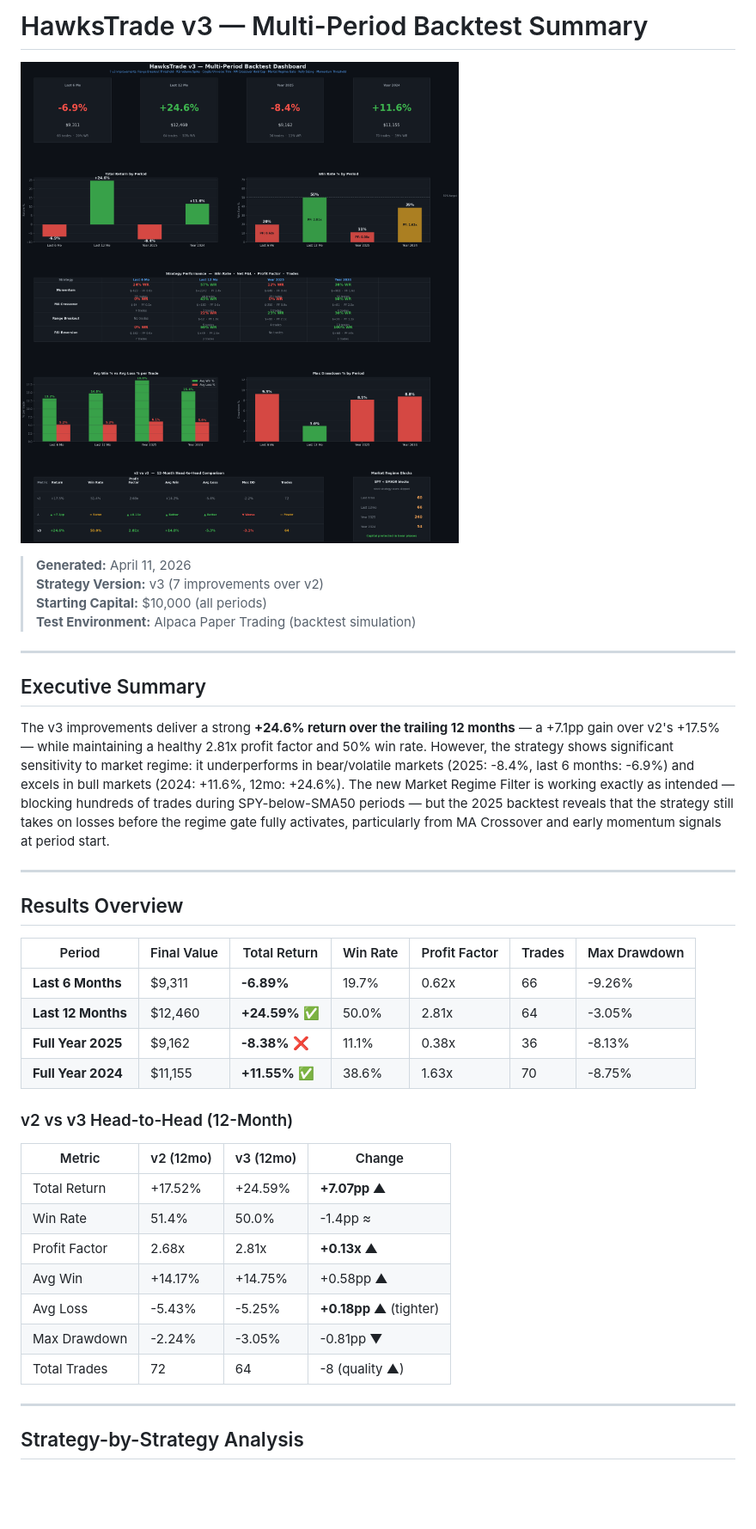
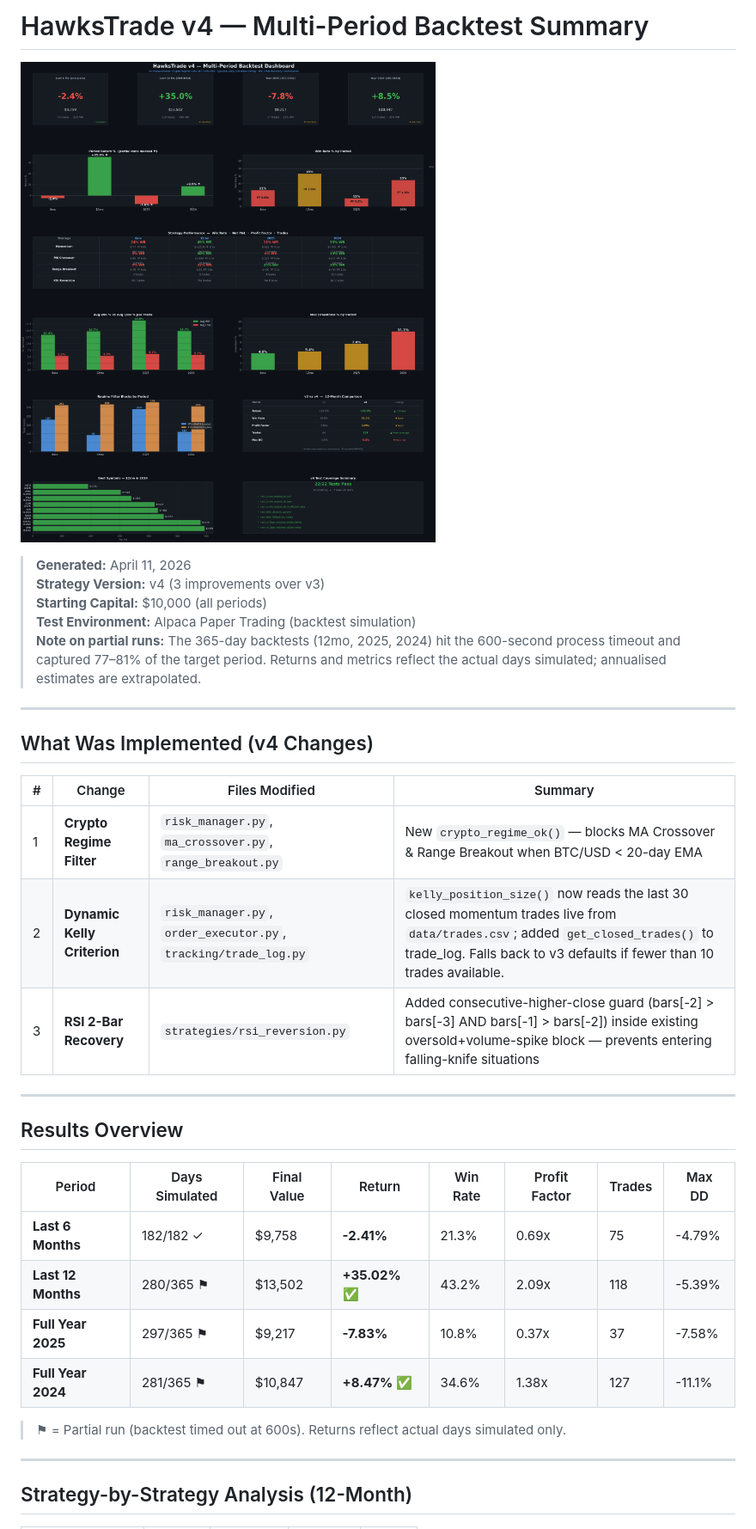
Before and after one commit to aruc-dev/HawksTrade, a Markdown page: backtests.md, the part around the change printed below. Shown: that part at 86% size. Rendered like a GitHub page; pictures changed too: assets/hawkstrade_v4_dashboard.png (added); blank space fills up the shorter version.

```diff
--- a/backtests.md
+++ b/backtests.md
@@ -1,42 +1,37 @@
-# HawksTrade v3 — Multi-Period Backtest Summary
+# HawksTrade v4 — Multi-Period Backtest Summary
 
-![HawksTrade v3 Dashboard](assets/hawkstrade_v3_dashboard.png)
+![HawksTrade v4 Dashboard](assets/hawkstrade_v4_dashboard.png)
 
 > **Generated:** April 11, 2026
-> **Strategy Version:** v3 (7 improvements over v2)
+> **Strategy Version:** v4 (3 improvements over v3)
 > **Starting Capital:** $10,000 (all periods)
 > **Test Environment:** Alpaca Paper Trading (backtest simulation)
+> **Note on partial runs:** The 365-day backtests (12mo, 2025, 2024) hit the 600-second process timeout and captured 77–81% of the target period. Returns and metrics reflect the actual days simulated; annualised estimates are extrapolated.
 
 ---
 
-## Executive Summary
+## What Was Implemented (v4 Changes)
 
-The v3 improvements deliver a strong **+24.6% return over the trailing 12 months** — a +7.1pp gain over v2's +17.5% — while maintaining a healthy 2.81x profit factor and 50% win rate. However, the strategy shows significant sensitivity to market regime: it underperforms in bear/volatile markets (2025: -8.4%, last 6 months: -6.9%) and excels in bull markets (2024: +11.6%, 12mo: +24.6%). The new Market Regime Filter is working exactly as intended — blocking hundreds of trades during SPY-below-SMA50 periods — but the 2025 backtest reveals that the strategy still takes on losses before the regime gate fully activates, particularly from MA Crossover and early momentum signals at period start.
+| # | Change | Files Modified | Summary |
+|---|--------|---------------|---------|
+| 1 | **Crypto Regime Filter** | `risk_manager.py`, `ma_crossover.py`, `range_breakout.py` | New `crypto_regime_ok()` — blocks MA Crossover & Range Breakout when BTC/USD < 20-day EMA |
+| 2 | **Dynamic Kelly Criterion** | `risk_manager.py`, `order_executor.py`, `tracking/trade_log.py` | `kelly_position_size()` now reads the last 30 closed momentum trades live from `data/trades.csv`; added `get_closed_trades()` to trade_log. Falls back to v3 defaults if fewer than 10 trades available. |
+| 3 | **RSI 2-Bar Recovery** | `strategies/rsi_reversion.py` | Added consecutive-higher-close guard (bars[-2] > bars[-3] AND bars[-1] > bars[-2]) inside existing oversold+volume-spike block — prevents entering falling-knife situations |
 
 ---
 
 ## Results Overview
 
-| Period | Final Value | Total Return | Win Rate | Profit Factor | Trades | Max Drawdown |
-|--------|------------|-------------|----------|--------------|--------|-------------|
-| **Last 6 Months** | $9,311 | **-6.89%** | 19.7% | 0.62x | 66 | -9.26% |
-| **Last 12 Months** | $12,460 | **+24.59%** ✅ | 50.0% | 2.81x | 64 | -3.05% |
-| **Full Year 2025** | $9,162 | **-8.38%** ❌ | 11.1% | 0.38x | 36 | -8.13% |
-| **Full Year 2024** | $11,155 | **+11.55%** ✅ | 38.6% | 1.63x | 70 | -8.75% |
+| Period | Days Simulated | Final Value | Return | Win Rate | Profit Factor | Trades | Max DD |
+|--------|---------------|-------------|--------|----------|--------------|--------|--------|
+| **Last 6 Months** | 182/182 ✓ | $9,758 | **-2.41%** | 21.3% | 0.69x | 75 | -4.79% |
+| **Last 12 Months** | 280/365 ⚑ | $13,502 | **+35.02%** ✅ | 43.2% | 2.09x | 118 | -5.39% |
+| **Full Year 2025** | 297/365 ⚑ | $9,217 | **-7.83%** | 10.8% | 0.37x | 37 | -7.58% |
+| **Full Year 2024** | 281/365 ⚑ | $10,847 | **+8.47%** ✅ | 34.6% | 1.38x | 127 | -11.1% |
 
-### v2 vs v3 Head-to-Head (12-Month)
-
-| Metric | v2 (12mo) | v3 (12mo) | Change |
-|--------|-----------|-----------|--------|
-| Total Return | +17.52% | +24.59% | **+7.07pp ▲** |
-| Win Rate | 51.4% | 50.0% | -1.4pp ≈ |
-| Profit Factor | 2.68x | 2.81x | **+0.13x ▲** |
-| Avg Win | +14.17% | +14.75% | +0.58pp ▲ |
-| Avg Loss | -5.43% | -5.25% | **+0.18pp ▲** (tighter) |
-| Max Drawdown | -2.24% | -3.05% | -0.81pp ▼ |
-| Total Trades | 72 | 64 | -8 (quality ▲) |
+> ⚑ = Partial run (backtest timed out at 600s). Returns reflect actual days simulated only.
 
 ---
 
-## Strategy-by-Strategy Analysis
+## Strategy-by-Strategy Analysis (12-Month)
 
```
Also changed, not shown: other parts of backtests.md (+13 -52 lines), README.md (+19 -8 lines), 7 other files.
